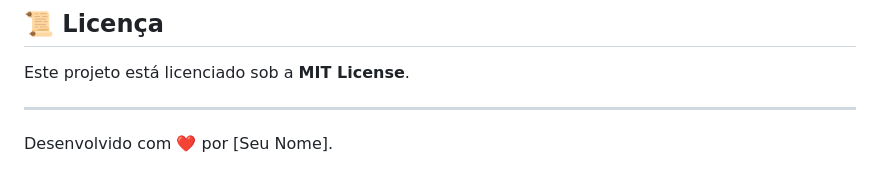
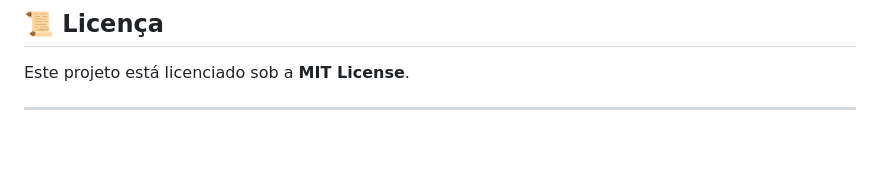
Before and after one commit to jhonnylucius/versaoteste, a Markdown page: README.md, the part around the change. Rendered like a GitHub page; blank space fills up the shorter version.

```diff
--- a/README.md
+++ b/README.md
@@ -116,5 +116,3 @@ lib/
 Este projeto está licenciado sob a **MIT License**.
 
 ---
-
-Desenvolvido com ❤️ por [Seu Nome].
```
